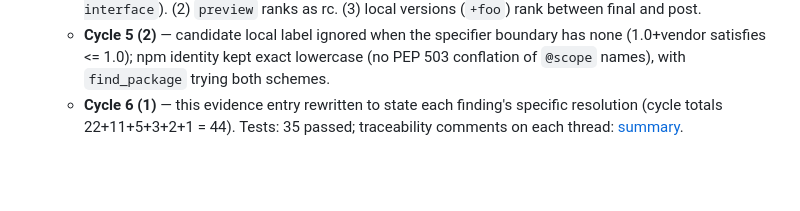
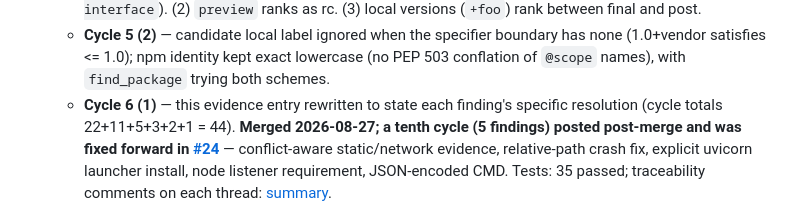
Before and after one commit to rahulsurwade08/patchproof, a Markdown page: README.md, the part around the change. Drawn GitHub-style; blank space fills up the shorter version.

Commit message:
docs: record PR #23 tenth-cycle fixed-forward in Qodo evidence

```diff
--- a/README.md
+++ b/README.md
@@ -151,5 +151,5 @@ Every pull request in this repo is reviewed by [Qodo](https://www.qodo.ai) from
   - **Cycle 3 (5)** — fixed in d7a9f9b: (1) generated `.dockerignore` blocks secrets (.env, keys, .aws/.ssh, credentials, .npmrc/.pypirc) per ADR-016. (2) `find_package` returns all sibling declarations. (3) wildcard specs (`==1.2.*`) are not pins — version-unknown. (4) PEP 440 post-releases rank between final and next patch. (5) pinned-but-unreferenced package → UNKNOWN with sandbox gate (fail open; transitive dependency usage can't be ruled out statically).
   - **Cycle 4 (3)** — fixed in a03af3c: (1) PEP 503 name normalization (`zope.interface` ↔ `zope-interface`). (2) `preview` ranks as rc. (3) local versions (`+foo`) rank between final and post.
   - **Cycle 5 (2)** — candidate local label ignored when the specifier boundary has none (1.0+vendor satisfies <= 1.0); npm identity kept exact lowercase (no PEP 503 conflation of `@scope` names), with `find_package` trying both schemes.
-  - **Cycle 6 (1)** — this evidence entry rewritten to state each finding's specific resolution (cycle totals 22+11+5+3+2+1 = 44).
+  - **Cycle 6 (1)** — this evidence entry rewritten to state each finding's specific resolution (cycle totals 22+11+5+3+2+1 = 44). **Merged 2026-08-27; a tenth cycle (5 findings) posted post-merge and was fixed forward in [#24](https://github.com/rahulsurwade08/patchproof/pull/24)** — conflict-aware static/network evidence, relative-path crash fix, explicit uvicorn launcher install, node listener requirement, JSON-encoded CMD.
   Tests: 35 passed; traceability comments on each thread: [summary](https://github.com/rahulsurwade08/patchproof/pull/23#issuecomment-5442068760).
```
